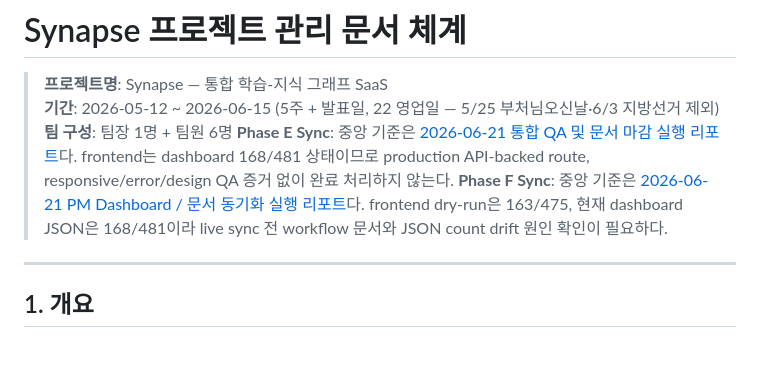
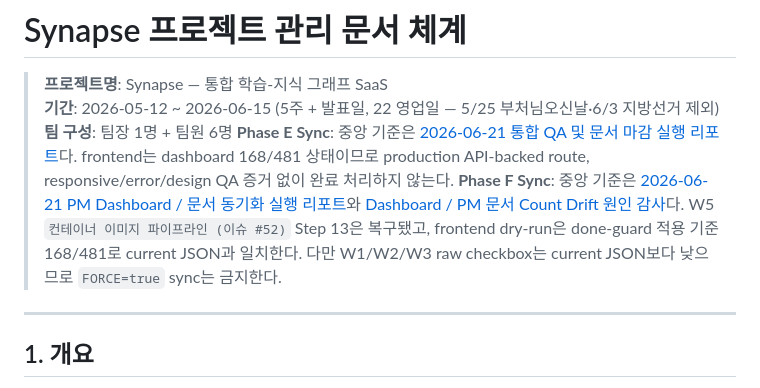
Before and after one commit to team-project-final/synapse-frontend, a Markdown page: docs/project-management/README.md, the part around the change. Rendered like a GitHub page; blank space fills up the shorter version.

Commit message:
docs: restore frontend W5 dashboard workflow

```diff
--- a/docs/project-management/README.md
+++ b/docs/project-management/README.md
@@ -4,7 +4,7 @@
 > **기간**: 2026-05-12 ~ 2026-06-15 (5주 + 발표일, 22 영업일 — 5/25 부처님오신날·6/3 지방선거 제외)
 > **팀 구성**: 팀장 1명 + 팀원 6명
 > **Phase E Sync**: 중앙 기준은 [2026-06-21 통합 QA 및 문서 마감 실행 리포트](../../../documents/docs/project-management/reports/phase-e-qa-docs-closeout-2026-06-21.md)다. frontend는 dashboard 168/481 상태이므로 production API-backed route, responsive/error/design QA 증거 없이 완료 처리하지 않는다.
-> **Phase F Sync**: 중앙 기준은 [2026-06-21 PM Dashboard / 문서 동기화 실행 리포트](../../../documents/docs/project-management/reports/phase-f-pm-dashboard-doc-sync-2026-06-21.md)다. frontend dry-run은 163/475, 현재 dashboard JSON은 168/481이라 live sync 전 workflow 문서와 JSON count drift 원인 확인이 필요하다.
+> **Phase F Sync**: 중앙 기준은 [2026-06-21 PM Dashboard / 문서 동기화 실행 리포트](../../../documents/docs/project-management/reports/phase-f-pm-dashboard-doc-sync-2026-06-21.md)와 [Dashboard / PM 문서 Count Drift 원인 감사](../../../documents/docs/project-management/reports/phase-f-dashboard-drift-audit-2026-06-21.md)다. W5 `컨테이너 이미지 파이프라인 (이슈 #52)` Step 13은 복구됐고, frontend dry-run은 done-guard 적용 기준 168/481로 current JSON과 일치한다. 다만 W1/W2/W3 raw checkbox는 current JSON보다 낮으므로 `FORCE=true` sync는 금지한다.
 
 ---
 
```
Also changed, not shown: 1 other file.
